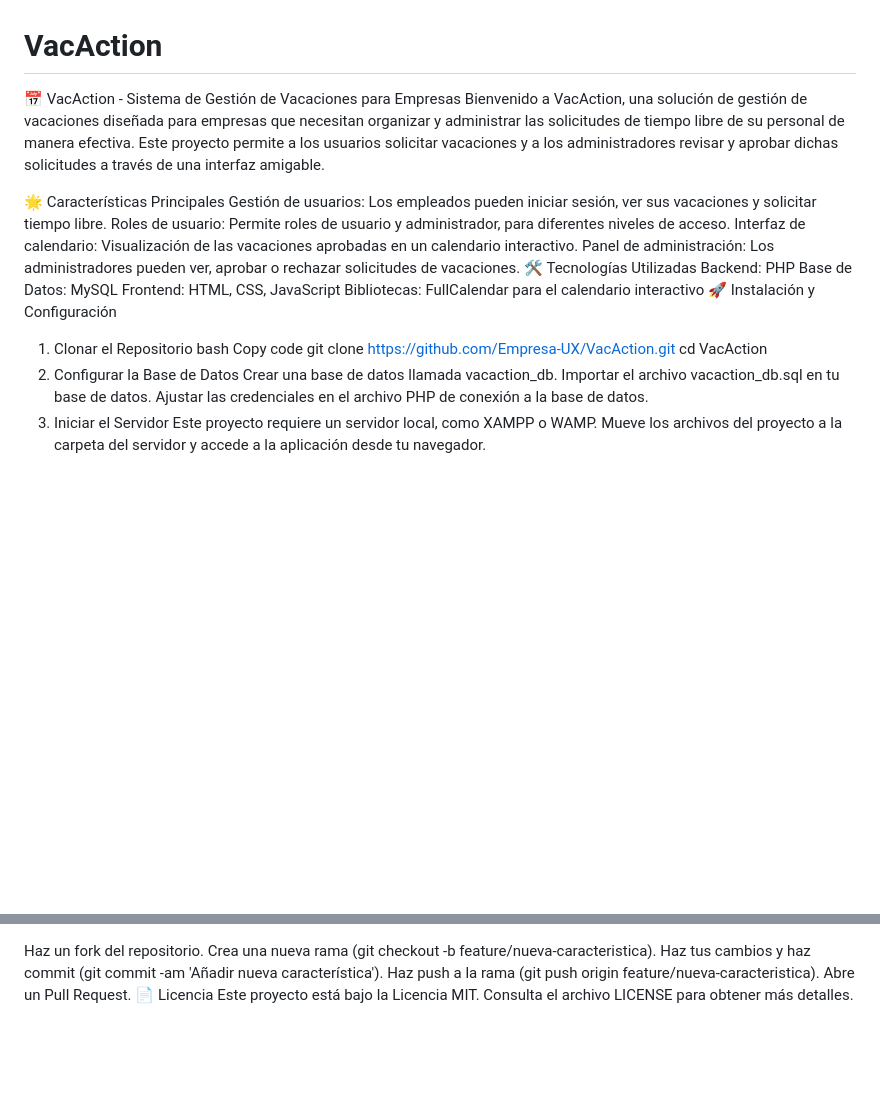
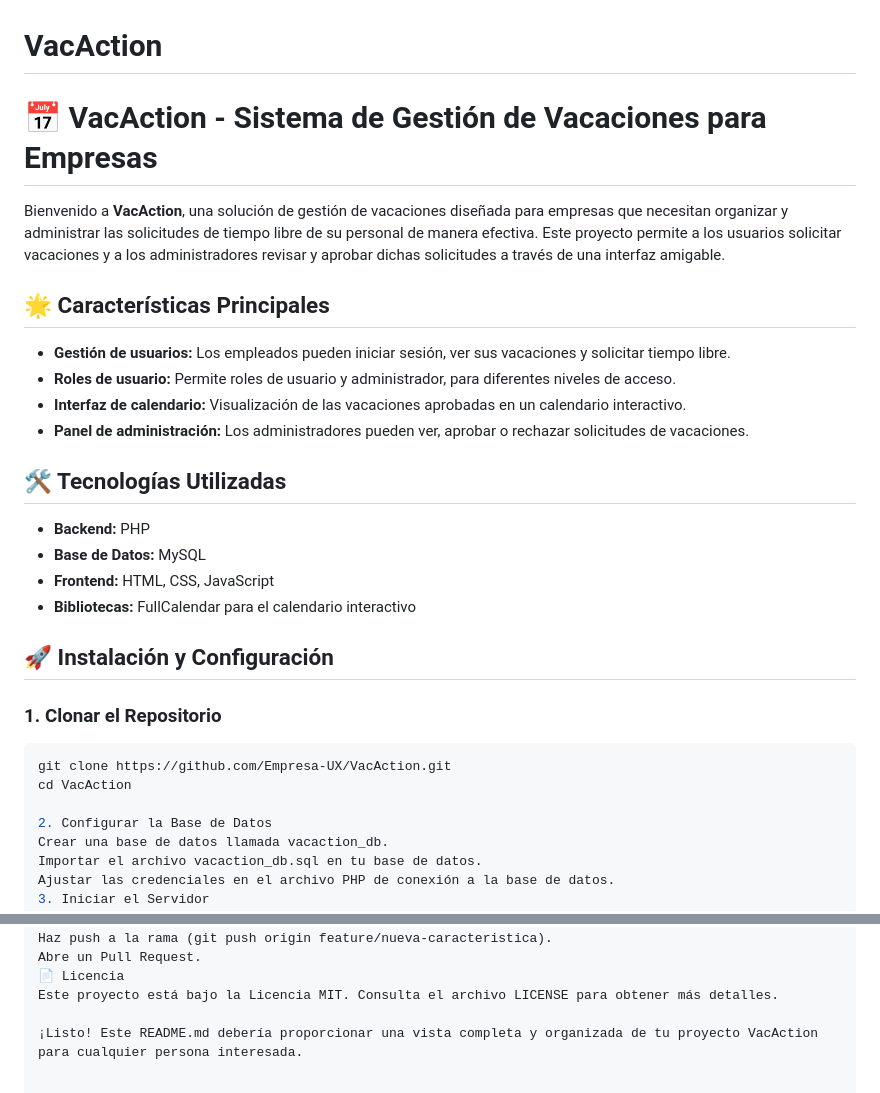
Before and after one commit to Empresa-UX/VacAction, a Markdown page: README.md, 2 parts joined by grey strips. Drawn GitHub-style; blank space fills up the shorter version.

Commit message:
Update README.md
README Update v2

````diff
--- a/README.md
+++ b/README.md
@@ -1,24 +1,28 @@
 # VacAction
 
-📅 VacAction - Sistema de Gestión de Vacaciones para Empresas
-Bienvenido a VacAction, una solución de gestión de vacaciones diseñada para empresas que necesitan organizar y administrar las solicitudes de tiempo libre de su personal de manera efectiva. Este proyecto permite a los usuarios solicitar vacaciones y a los administradores revisar y aprobar dichas solicitudes a través de una interfaz amigable.
+# 📅 VacAction - Sistema de Gestión de Vacaciones para Empresas
 
-🌟 Características Principales
-Gestión de usuarios: Los empleados pueden iniciar sesión, ver sus vacaciones y solicitar tiempo libre.
-Roles de usuario: Permite roles de usuario y administrador, para diferentes niveles de acceso.
-Interfaz de calendario: Visualización de las vacaciones aprobadas en un calendario interactivo.
-Panel de administración: Los administradores pueden ver, aprobar o rechazar solicitudes de vacaciones.
-🛠️ Tecnologías Utilizadas
-Backend: PHP
-Base de Datos: MySQL
-Frontend: HTML, CSS, JavaScript
-Bibliotecas: FullCalendar para el calendario interactivo
-🚀 Instalación y Configuración
-1. Clonar el Repositorio
-bash
-Copy code
+Bienvenido a **VacAction**, una solución de gestión de vacaciones diseñada para empresas que necesitan organizar y administrar las solicitudes de tiempo libre de su personal de manera efectiva. Este proyecto permite a los usuarios solicitar vacaciones y a los administradores revisar y aprobar dichas solicitudes a través de una interfaz amigable.
+
+## 🌟 Características Principales
+- **Gestión de usuarios:** Los empleados pueden iniciar sesión, ver sus vacaciones y solicitar tiempo libre.
+- **Roles de usuario:** Permite roles de usuario y administrador, para diferentes niveles de acceso.
+- **Interfaz de calendario:** Visualización de las vacaciones aprobadas en un calendario interactivo.
+- **Panel de administración:** Los administradores pueden ver, aprobar o rechazar solicitudes de vacaciones.
+
+## 🛠️ Tecnologías Utilizadas
+- **Backend:** PHP
+- **Base de Datos:** MySQL
+- **Frontend:** HTML, CSS, JavaScript
+- **Bibliotecas:** FullCalendar para el calendario interactivo
+
+## 🚀 Instalación y Configuración
+
+### 1. Clonar el Repositorio
+```bash
 git clone https://github.com/Empresa-UX/VacAction.git
 cd VacAction
+
 2. Configurar la Base de Datos
 Crear una base de datos llamada vacaction_db.
 Importar el archivo vacaction_db.sql en tu base de datos.
@@ -55,3 +59,5 @@ Haz push a la rama (git push origin feature/nueva-caracteristica).
 Abre un Pull Request.
 📄 Licencia
 Este proyecto está bajo la Licencia MIT. Consulta el archivo LICENSE para obtener más detalles.
+
+¡Listo! Este README.md debería proporcionar una vista completa y organizada de tu proyecto VacAction para cualquier persona interesada.
````
